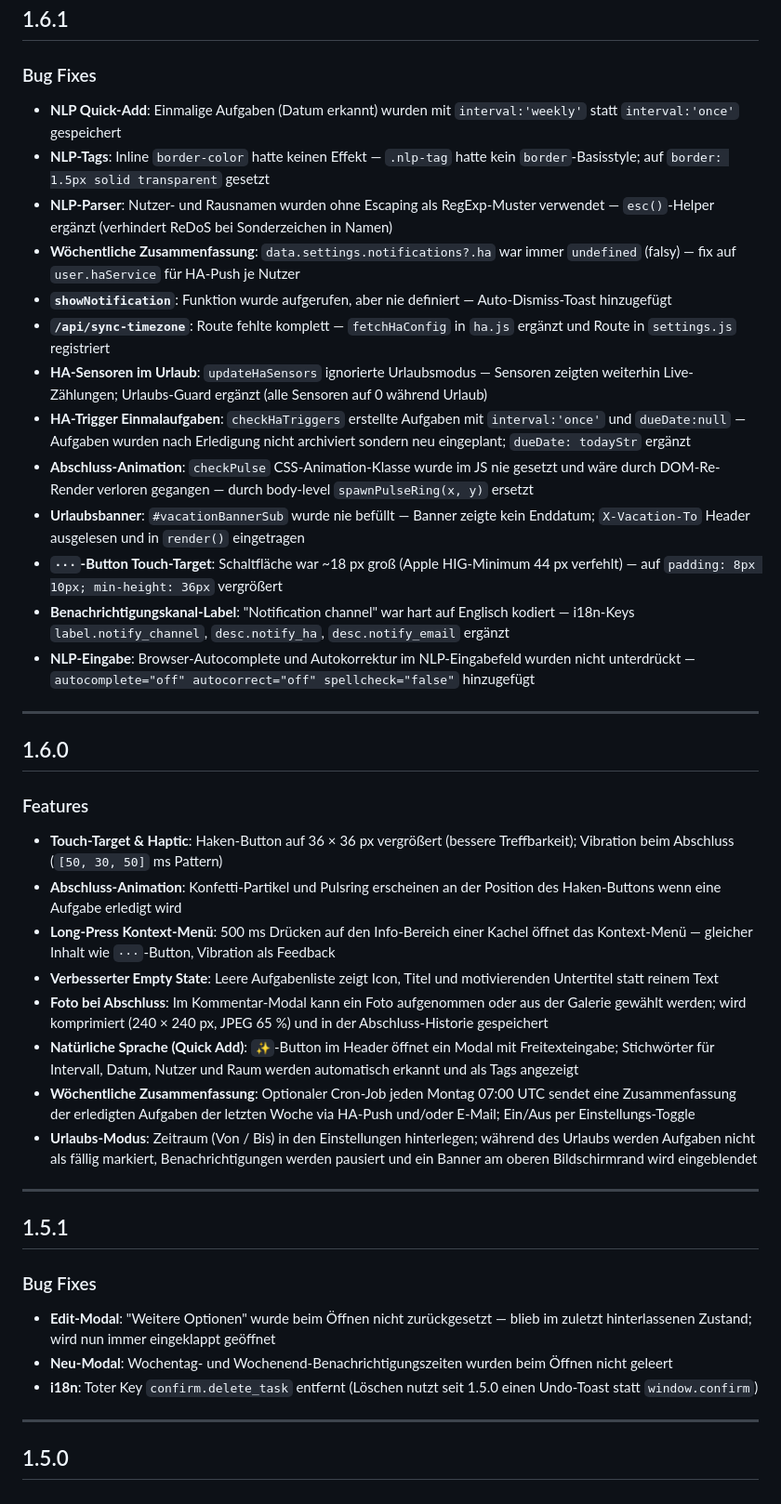
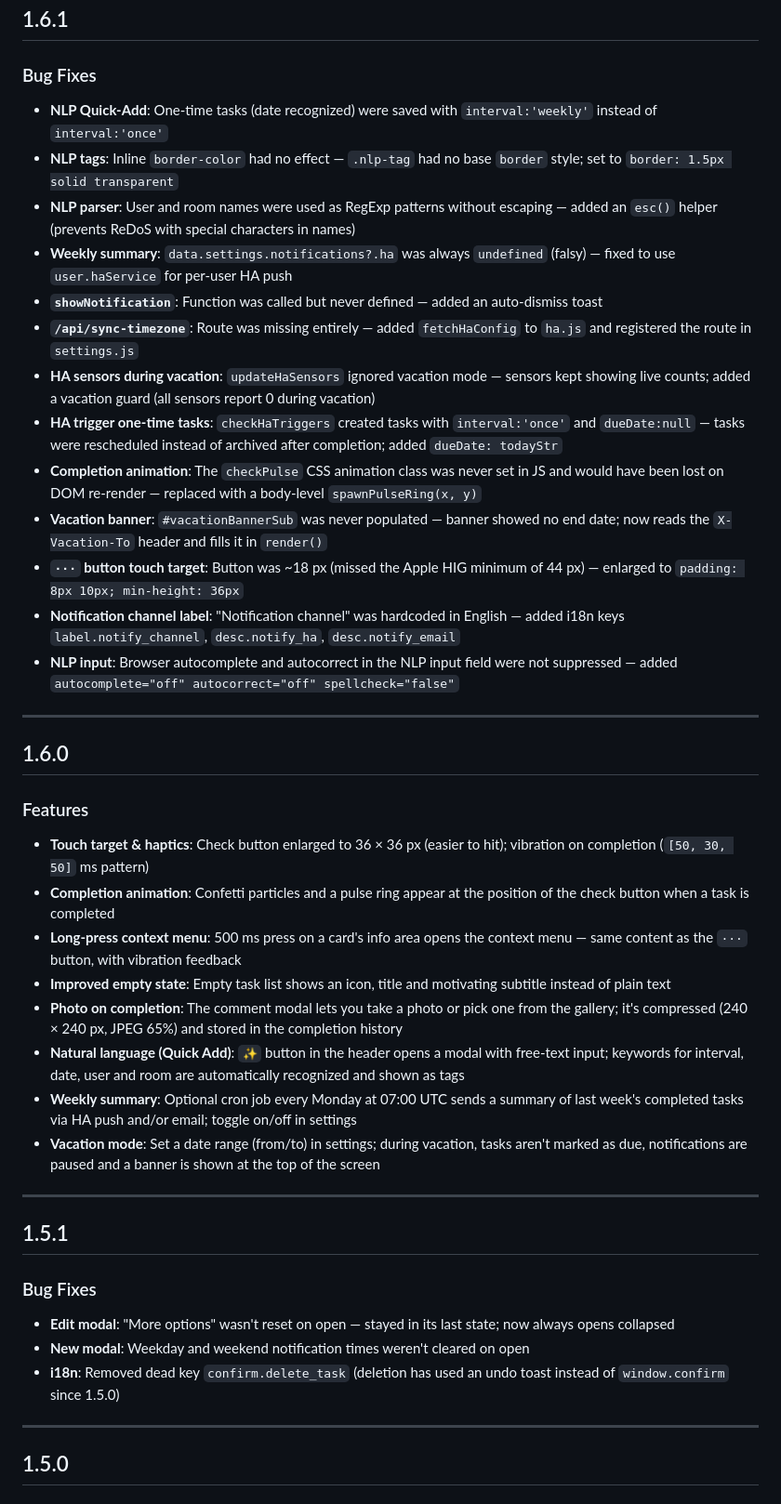
Before and after one commit to fahrstuhl1/steward-ha, a Markdown page: steward/CHANGELOG.md, the part around one of its changes. Shown at 93% size. GitHub-like rendering.

```diff
--- a/steward/CHANGELOG.md
+++ b/steward/CHANGELOG.md
@@ -118,40 +118,40 @@
 
 ## 1.6.1
 ### Bug Fixes
-- **NLP Quick-Add**: Einmalige Aufgaben (Datum erkannt) wurden mit `interval:'weekly'` statt `interval:'once'` gespeichert
-- **NLP-Tags**: Inline `border-color` hatte keinen Effekt — `.nlp-tag` hatte kein `border`-Basisstyle; auf `border: 1.5px solid transparent` gesetzt
-- **NLP-Parser**: Nutzer- und Rausnamen wurden ohne Escaping als RegExp-Muster verwendet — `esc()`-Helper ergänzt (verhindert ReDoS bei Sonderzeichen in Namen)
-- **Wöchentliche Zusammenfassung**: `data.settings.notifications?.ha` war immer `undefined` (falsy) — fix auf `user.haService` für HA-Push je Nutzer
-- **`showNotification`**: Funktion wurde aufgerufen, aber nie definiert — Auto-Dismiss-Toast hinzugefügt
-- **`/api/sync-timezone`**: Route fehlte komplett — `fetchHaConfig` in `ha.js` ergänzt und Route in `settings.js` registriert
-- **HA-Sensoren im Urlaub**: `updateHaSensors` ignorierte Urlaubsmodus — Sensoren zeigten weiterhin Live-Zählungen; Urlaubs-Guard ergänzt (alle Sensoren auf 0 während Urlaub)
-- **HA-Trigger Einmalaufgaben**: `checkHaTriggers` erstellte Aufgaben mit `interval:'once'` und `dueDate:null` — Aufgaben wurden nach Erledigung nicht archiviert sondern neu eingeplant; `dueDate: todayStr` ergänzt
-- **Abschluss-Animation**: `checkPulse` CSS-Animation-Klasse wurde im JS nie gesetzt und wäre durch DOM-Re-Render verloren gegangen — durch body-level `spawnPulseRing(x, y)` ersetzt
-- **Urlaubsbanner**: `#vacationBannerSub` wurde nie befüllt — Banner zeigte kein Enddatum; `X-Vacation-To` Header ausgelesen und in `render()` eingetragen
-- **`···`-Button Touch-Target**: Schaltfläche war ~18 px groß (Apple HIG-Minimum 44 px verfehlt) — auf `padding: 8px 10px; min-height: 36px` vergrößert
-- **Benachrichtigungskanal-Label**: "Notification channel" war hart auf Englisch kodiert — i18n-Keys `label.notify_channel`, `desc.notify_ha`, `desc.notify_email` ergänzt
-- **NLP-Eingabe**: Browser-Autocomplete und Autokorrektur im NLP-Eingabefeld wurden nicht unterdrückt — `autocomplete="off" autocorrect="off" spellcheck="false"` hinzugefügt
+- **NLP Quick-Add**: One-time tasks (date recognized) were saved with `interval:'weekly'` instead of `interval:'once'`
+- **NLP tags**: Inline `border-color` had no effect — `.nlp-tag` had no base `border` style; set to `border: 1.5px solid transparent`
+- **NLP parser**: User and room names were used as RegExp patterns without escaping — added an `esc()` helper (prevents ReDoS with special characters in names)
+- **Weekly summary**: `data.settings.notifications?.ha` was always `undefined` (falsy) — fixed to use `user.haService` for per-user HA push
+- **`showNotification`**: Function was called but never defined — added an auto-dismiss toast
+- **`/api/sync-timezone`**: Route was missing entirely — added `fetchHaConfig` to `ha.js` and registered the route in `settings.js`
+- **HA sensors during vacation**: `updateHaSensors` ignored vacation mode — sensors kept showing live counts; added a vacation guard (all sensors report 0 during vacation)
+- **HA trigger one-time tasks**: `checkHaTriggers` created tasks with `interval:'once'` and `dueDate:null` — tasks were rescheduled instead of archived after completion; added `dueDate: todayStr`
+- **Completion animation**: The `checkPulse` CSS animation class was never set in JS and would have been lost on DOM re-render — replaced with a body-level `spawnPulseRing(x, y)`
+- **Vacation banner**: `#vacationBannerSub` was never populated — banner showed no end date; now reads the `X-Vacation-To` header and fills it in `render()`
+- **`···` button touch target**: Button was ~18 px (missed the Apple HIG minimum of 44 px) — enlarged to `padding: 8px 10px; min-height: 36px`
+- **Notification channel label**: "Notification channel" was hardcoded in English — added i18n keys `label.notify_channel`, `desc.notify_ha`, `desc.notify_email`
+- **NLP input**: Browser autocomplete and autocorrect in the NLP input field were not suppressed — added `autocomplete="off" autocorrect="off" spellcheck="false"`
 
 ---
 
 ## 1.6.0
 ### Features
-- **Touch-Target & Haptic**: Haken-Button auf 36 × 36 px vergrößert (bessere Treffbarkeit); Vibration beim Abschluss (`[50, 30, 50]` ms Pattern)
-- **Abschluss-Animation**: Konfetti-Partikel und Pulsring erscheinen an der Position des Haken-Buttons wenn eine Aufgabe erledigt wird
-- **Long-Press Kontext-Menü**: 500 ms Drücken auf den Info-Bereich einer Kachel öffnet das Kontext-Menü — gleicher Inhalt wie `···`-Button, Vibration als Feedback
-- **Verbesserter Empty State**: Leere Aufgabenliste zeigt Icon, Titel und motivierenden Untertitel statt reinem Text
-- **Foto bei Abschluss**: Im Kommentar-Modal kann ein Foto aufgenommen oder aus der Galerie gewählt werden; wird komprimiert (240 × 240 px, JPEG 65 %) und in der Abschluss-Historie gespeichert
-- **Natürliche Sprache (Quick Add)**: `✨`-Button im Header öffnet ein Modal mit Freitexteingabe; Stichwörter für Intervall, Datum, Nutzer und Raum werden automatisch erkannt und als Tags angezeigt
-- **Wöchentliche Zusammenfassung**: Optionaler Cron-Job jeden Montag 07:00 UTC sendet eine Zusammenfassung der erledigten Aufgaben der letzten Woche via HA-Push und/oder E-Mail; Ein/Aus per Einstellungs-Toggle
-- **Urlaubs-Modus**: Zeitraum (Von / Bis) in den Einstellungen hinterlegen; während des Urlaubs werden Aufgaben nicht als fällig markiert, Benachrichtigungen werden pausiert und ein Banner am oberen Bildschirmrand wird eingeblendet
+- **Touch target & haptics**: Check button enlarged to 36 × 36 px (easier to hit); vibration on completion (`[50, 30, 50]` ms pattern)
+- **Completion animation**: Confetti particles and a pulse ring appear at the position of the check button when a task is completed
+- **Long-press context menu**: 500 ms press on a card's info area opens the context menu — same content as the `···` button, with vibration feedback
+- **Improved empty state**: Empty task list shows an icon, title and motivating subtitle instead of plain text
+- **Photo on completion**: The comment modal lets you take a photo or pick one from the gallery; it's compressed (240 × 240 px, JPEG 65%) and stored in the completion history
+- **Natural language (Quick Add)**: `✨` button in the header opens a modal with free-text input; keywords for interval, date, user and room are automatically recognized and shown as tags
+- **Weekly summary**: Optional cron job every Monday at 07:00 UTC sends a summary of last week's completed tasks via HA push and/or email; toggle on/off in settings
+- **Vacation mode**: Set a date range (from/to) in settings; during vacation, tasks aren't marked as due, notifications are paused and a banner is shown at the top of the screen
 
 ---
 
 ## 1.5.1
 ### Bug Fixes
-- **Edit-Modal**: "Weitere Optionen" wurde beim Öffnen nicht zurückgesetzt — blieb im zuletzt hinterlassenen Zustand; wird nun immer eingeklappt geöffnet
-- **Neu-Modal**: Wochentag- und Wochenend-Benachrichtigungszeiten wurden beim Öffnen nicht geleert
-- **i18n**: Toter Key `confirm.delete_task` entfernt (Löschen nutzt seit 1.5.0 einen Undo-Toast statt `window.confirm`)
+- **Edit modal**: "More options" wasn't reset on open — stayed in its last state; now always opens collapsed
+- **New modal**: Weekday and weekend notification times weren't cleared on open
+- **i18n**: Removed dead key `confirm.delete_task` (deletion has used an undo toast instead of `window.confirm` since 1.5.0)
 
 ---
 
```
Also changed, not shown: other parts of steward/CHANGELOG.md (+66 -66 lines).
